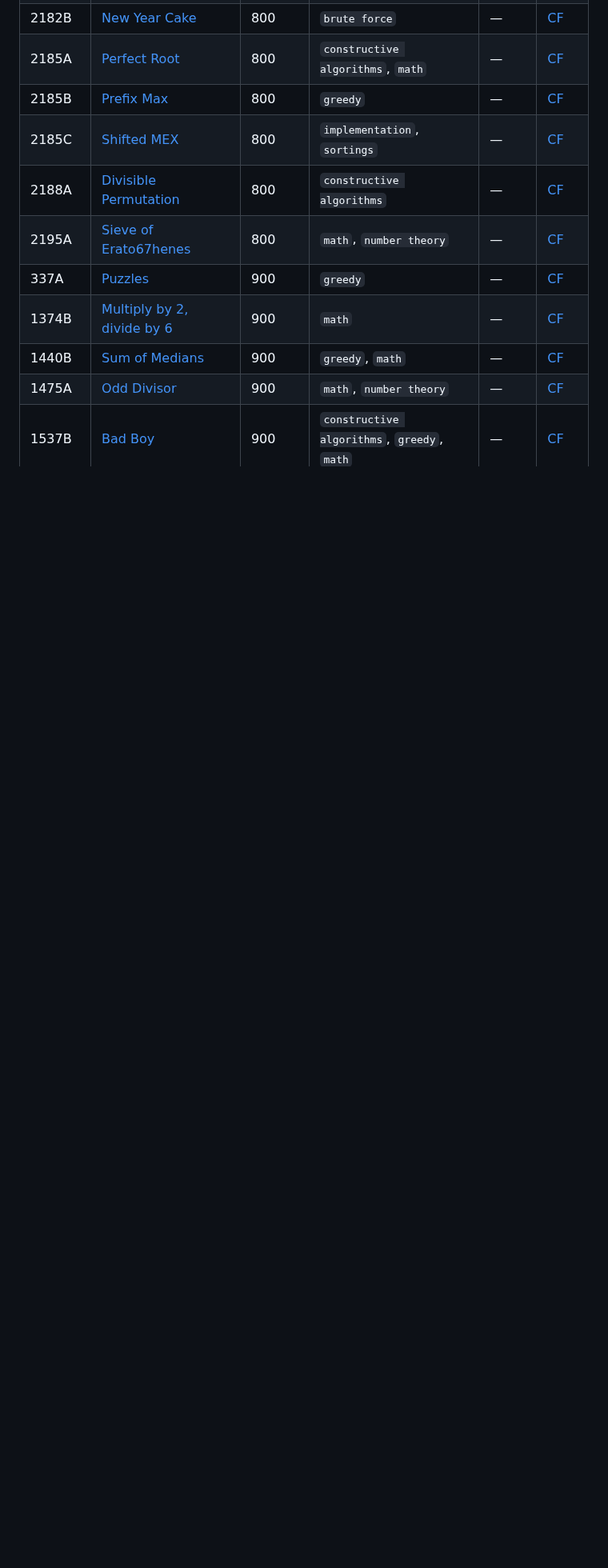
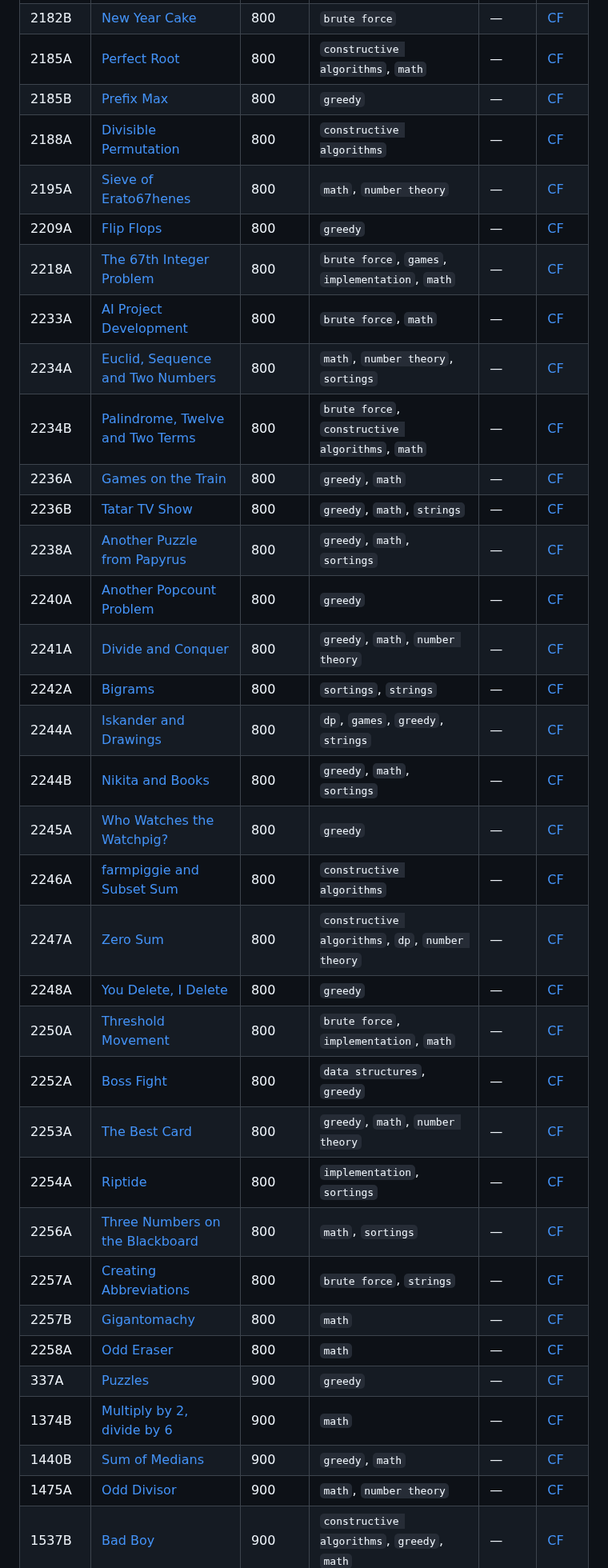
Before and after one commit to omsharmaiitg/Codeforces-Vault, a Markdown page: README.md, the part around one of its changes. Shown at 80% size. Drawn GitHub-style; blank space fills up the shorter version.

```diff
--- a/README.md
+++ b/README.md
@@ -168,9 +116,33 @@ Auto-generated archive of accepted Codeforces submissions for **[om_sharma_](htt
 | 2182B | [New Year Cake](problems/brute-force/0800_2182B-New-Year-Cake) | 800 | `brute force` | — | [CF](https://codeforces.com/contest/2182/problem/B) |
 | 2185A | [Perfect Root](problems/constructive-algorithms/0800_2185A-Perfect-Root) | 800 | `constructive algorithms`, `math` | — | [CF](https://codeforces.com/contest/2185/problem/A) |
 | 2185B | [Prefix Max](problems/greedy/0800_2185B-Prefix-Max) | 800 | `greedy` | — | [CF](https://codeforces.com/contest/2185/problem/B) |
-| 2185C | [Shifted MEX](problems/implementation/0800_2185C-Shifted-MEX) | 800 | `implementation`, `sortings` | — | [CF](https://codeforces.com/contest/2185/problem/C) |
 | 2188A | [Divisible Permutation](problems/constructive-algorithms/0800_2188A-Divisible-Permutation) | 800 | `constructive algorithms` | — | [CF](https://codeforces.com/contest/2188/problem/A) |
 | 2195A | [Sieve of Erato67henes](problems/math/0800_2195A-Sieve-of-Erato67henes) | 800 | `math`, `number theory` | — | [CF](https://codeforces.com/contest/2195/problem/A) |
+| 2209A | [Flip Flops](problems/greedy/0800_2209A-Flip-Flops) | 800 | `greedy` | — | [CF](https://codeforces.com/contest/2209/problem/A) |
+| 2218A | [The 67th Integer Problem](problems/brute-force/0800_2218A-The-67th-Integer-Problem) | 800 | `brute force`, `games`, `implementation`, `math` | — | [CF](https://codeforces.com/contest/2218/problem/A) |
+| 2233A | [AI Project Development](problems/brute-force/0800_2233A-AI-Project-Development) | 800 | `brute force`, `math` | — | [CF](https://codeforces.com/contest/2233/problem/A) |
+| 2234A | [Euclid, Sequence and Two Numbers](problems/math/0800_2234A-Euclid-Sequence-and-Two-Numbers) | 800 | `math`, `number theory`, `sortings` | — | [CF](https://codeforces.com/contest/2234/problem/A) |
+| 2234B | [Palindrome, Twelve and Two Terms](problems/brute-force/0800_2234B-Palindrome-Twelve-and-Two-Terms) | 800 | `brute force`, `constructive algorithms`, `math` | — | [CF](https://codeforces.com/contest/2234/problem/B) |
+| 2236A | [Games on the Train](problems/greedy/0800_2236A-Games-on-the-Train) | 800 | `greedy`, `math` | — | [CF](https://codeforces.com/contest/2236/problem/A) |
+| 2236B | [Tatar TV Show](problems/greedy/0800_2236B-Tatar-TV-Show) | 800 | `greedy`, `math`, `strings` | — | [CF](https://codeforces.com/contest/2236/problem/B) |
+| 2238A | [Another Puzzle from Papyrus](problems/greedy/0800_2238A-Another-Puzzle-from-Papyrus) | 800 | `greedy`, `math`, `sortings` | — | [CF](https://codeforces.com/contest/2238/problem/A) |
+| 2240A | [Another Popcount Problem](problems/greedy/0800_2240A-Another-Popcount-Problem) | 800 | `greedy` | — | [CF](https://codeforces.com/contest/2240/problem/A) |
+| 2241A | [Divide and Conquer](problems/greedy/0800_2241A-Divide-and-Conquer) | 800 | `greedy`, `math`, `number theory` | — | [CF](https://codeforces.com/contest/2241/problem/A) |
+| 2242A | [Bigrams](problems/sortings/0800_2242A-Bigrams) | 800 | `sortings`, `strings` | — | [CF](https://codeforces.com/contest/2242/problem/A) |
+| 2244A | [Iskander and Drawings](problems/dp/0800_2244A-Iskander-and-Drawings) | 800 | `dp`, `games`, `greedy`, `strings` | — | [CF](https://codeforces.com/contest/2244/problem/A) |
+| 2244B | [Nikita and Books](problems/greedy/0800_2244B-Nikita-and-Books) | 800 | `greedy`, `math`, `sortings` | — | [CF](https://codeforces.com/contest/2244/problem/B) |
+| 2245A | [Who Watches the Watchpig?](problems/greedy/0800_2245A-Who-Watches-the-Watchpig) | 800 | `greedy` | — | [CF](https://codeforces.com/contest/2245/problem/A) |
+| 2246A | [farmpiggie and Subset Sum](problems/constructive-algorithms/0800_2246A-farmpiggie-and-Subset-Sum) | 800 | `constructive algorithms` | — | [CF](https://codeforces.com/contest/2246/problem/A) |
+| 2247A | [Zero Sum](problems/constructive-algorithms/0800_2247A-Zero-Sum) | 800 | `constructive algorithms`, `dp`, `number theory` | — | [CF](https://codeforces.com/contest/2247/problem/A) |
+| 2248A | [You Delete, I Delete](problems/greedy/0800_2248A-You-Delete-I-Delete) | 800 | `greedy` | — | [CF](https://codeforces.com/contest/2248/problem/A) |
+| 2250A | [Threshold Movement](problems/brute-force/0800_2250A-Threshold-Movement) | 800 | `brute force`, `implementation`, `math` | — | [CF](https://codeforces.com/contest/2250/problem/A) |
+| 2252A | [Boss Fight](problems/data-structures/0800_2252A-Boss-Fight) | 800 | `data structures`, `greedy` | — | [CF](https://codeforces.com/contest/2252/problem/A) |
+| 2253A | [The Best Card](problems/greedy/0800_2253A-The-Best-Card) | 800 | `greedy`, `math`, `number theory` | — | [CF](https://codeforces.com/contest/2253/problem/A) |
+| 2254A | [Riptide](problems/implementation/0800_2254A-Riptide) | 800 | `implementation`, `sortings` | — | [CF](https://codeforces.com/contest/2254/problem/A) |
+| 2256A | [Three Numbers on the Blackboard](problems/math/0800_2256A-Three-Numbers-on-the-Blackboard) | 800 | `math`, `sortings` | — | [CF](https://codeforces.com/contest/2256/problem/A) |
+| 2257A | [Creating Abbreviations](problems/brute-force/0800_2257A-Creating-Abbreviations) | 800 | `brute force`, `strings` | — | [CF](https://codeforces.com/contest/2257/problem/A) |
+| 2257B | [Gigantomachy](problems/math/0800_2257B-Gigantomachy) | 800 | `math` | — | [CF](https://codeforces.com/contest/2257/problem/B) |
+| 2258A | [Odd Eraser](problems/math/0800_2258A-Odd-Eraser) | 800 | `math` | — | [CF](https://codeforces.com/contest/2258/problem/A) |
 | 337A | [Puzzles](problems/greedy/0900_337A-Puzzles) | 900 | `greedy` | — | [CF](https://codeforces.com/contest/337/problem/A) |
 | 1374B | [Multiply by 2, divide by 6](problems/math/0900_1374B-Multiply-by-2-divide-by-6) | 900 | `math` | — | [CF](https://codeforces.com/contest/1374/problem/B) |
 | 1440B | [Sum of Medians](problems/greedy/0900_1440B-Sum-of-Medians) | 900 | `greedy`, `math` | — | [CF](https://codeforces.com/contest/1440/problem/B) |
```
Also changed, not shown: other parts of README.md (+38 -63 lines), assets/charts/rating_distribution.png.
